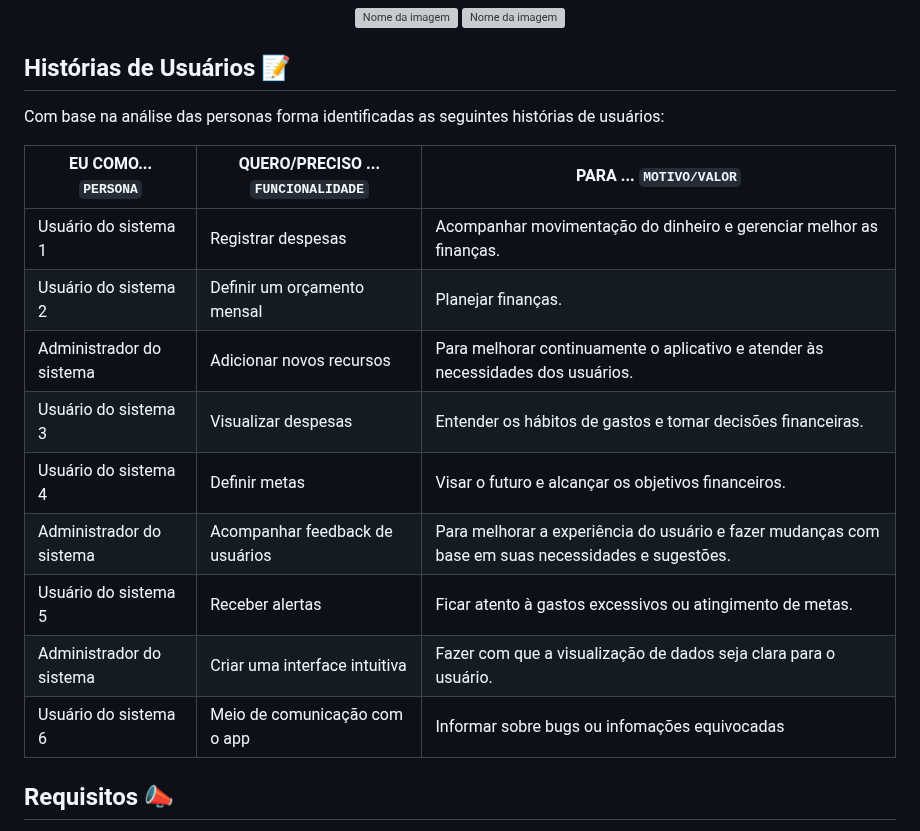
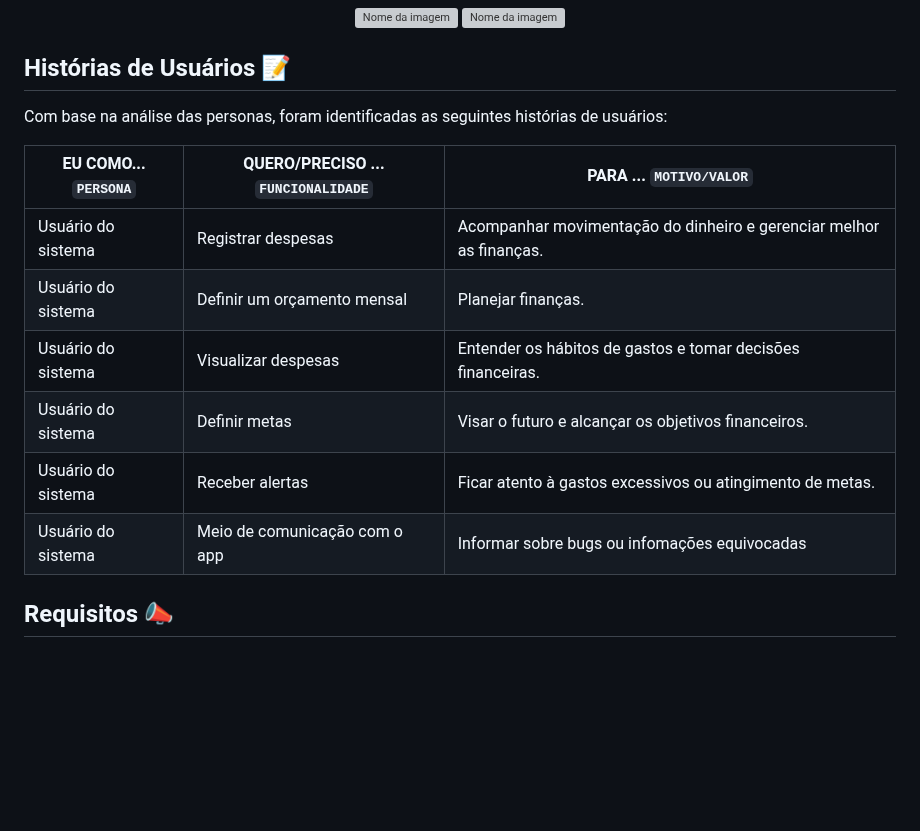
Before and after one commit to ICEI-PUC-Minas-PMV-SI/pmv-si-2024-1-pe1-t6-si_t6_app_web_1osem2024_gp01, a Markdown page: docs/especification.md, the part around the change. Drawn GitHub-style; blank space fills up the shorter version; grey boxes are pictures that could not be loaded.

```diff
--- a/docs/especification.md
+++ b/docs/especification.md
@@ -31,19 +31,16 @@ Abaixo são mostradas as personas que compõem o projeto.
 
 ## Histórias de Usuários 📝
 
-Com base na análise das personas forma identificadas as seguintes histórias de usuários:
+Com base na análise das personas, foram identificadas as seguintes histórias de usuários:
 
 |EU COMO... `PERSONA`| QUERO/PRECISO ... `FUNCIONALIDADE` |PARA ... `MOTIVO/VALOR`                 |
 |--------------------|------------------------------------|----------------------------------------|
-|Usuário do sistema 1 |  Registrar despesas                | Acompanhar movimentação do dinheiro e gerenciar melhor as finanças. |
-|Usuário do sistema 2 | Definir um orçamento mensal        | Planejar finanças.                    |
-|Administrador do sistema | Adicionar novos recursos       | Para melhorar continuamente o aplicativo e atender às necessidades dos usuários. |
-|Usuário do sistema 3 |  Visualizar despesas               | Entender os hábitos de gastos e tomar decisões financeiras.                   |
-|Usuário do sistema 4 | Definir metas                      |   Visar o futuro e alcançar os objetivos financeiros.                   |
-|Administrador do sistema | Acompanhar feedback de usuários |  Para melhorar a experiência do usuário e fazer mudanças com base em suas necessidades e sugestões.                   |
-|Usuário do sistema 5 | Receber alertas        | Ficar atento à gastos excessivos ou atingimento de metas.                   |
-|Administrador do sistema | Criar uma interface intuitiva        | Fazer com que a visualização de dados seja clara para o usuário.                   |
-|Usuário do sistema 6 | Meio de comunicação com o app      | Informar sobre bugs ou infomações equivocadas                 |
+|Usuário do sistema |  Registrar despesas                | Acompanhar movimentação do dinheiro e gerenciar melhor as finanças. |
+|Usuário do sistema | Definir um orçamento mensal        | Planejar finanças.                    |
+|Usuário do sistema |  Visualizar despesas               | Entender os hábitos de gastos e tomar decisões financeiras.                   |
+|Usuário do sistema | Definir metas                      |   Visar o futuro e alcançar os objetivos financeiros.                   |
+|Usuário do sistema | Receber alertas        | Ficar atento à gastos excessivos ou atingimento de metas.                   |
+|Usuário do sistema | Meio de comunicação com o app      | Informar sobre bugs ou infomações equivocadas                 |
 
 
 ## Requisitos 📣
```
